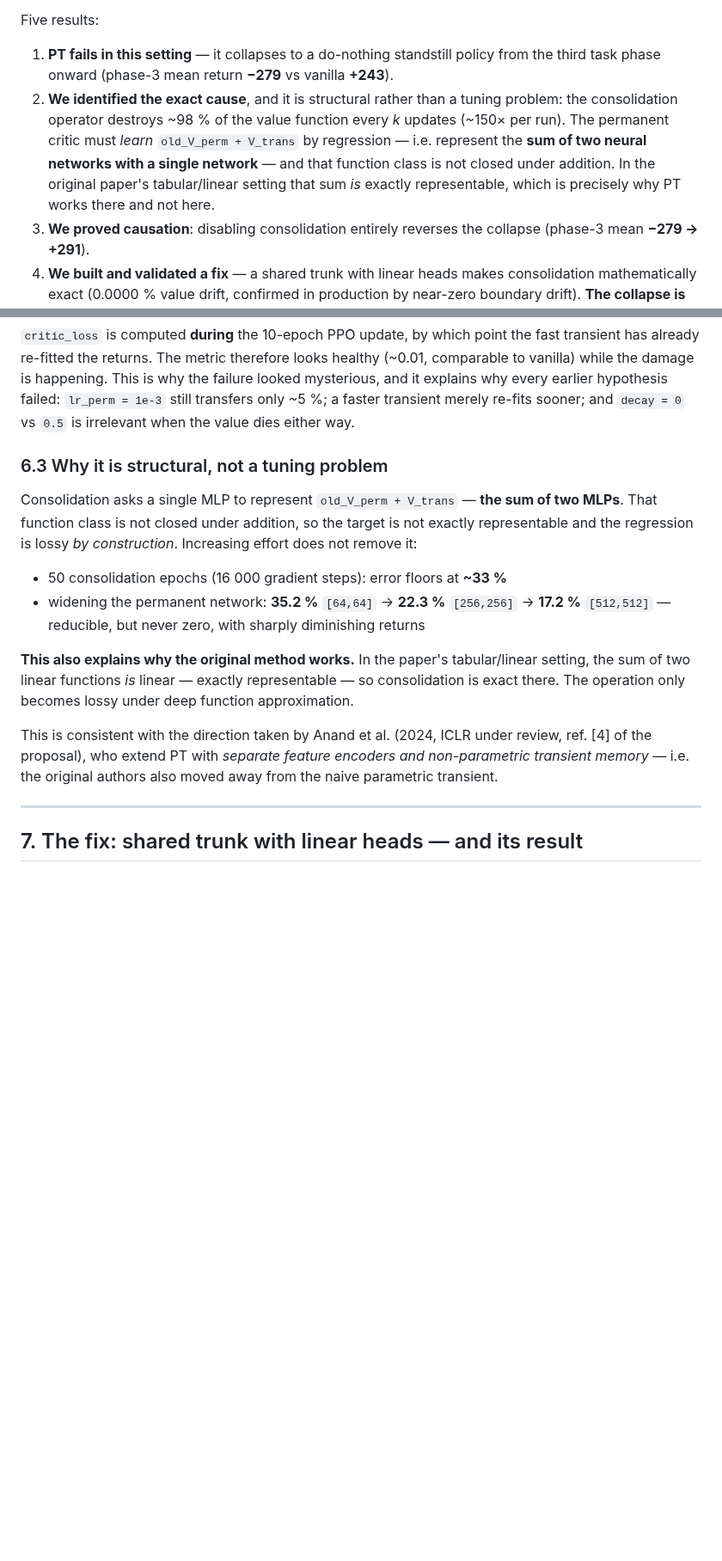
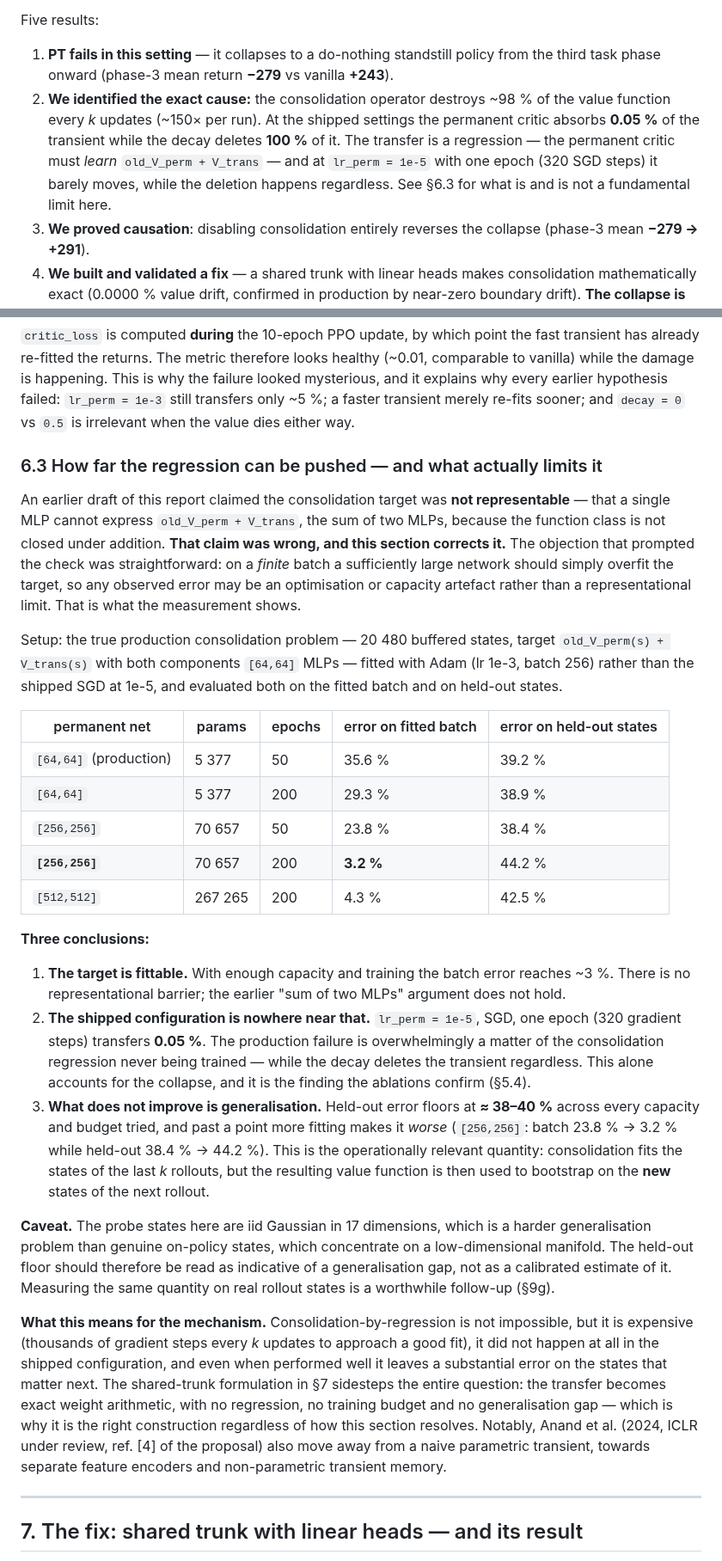
Before and after one commit to Nrnop/continual-rl-project, a Markdown page: FINDINGS.md, 2 parts joined by grey strips. Shown at 86% size. GitHub-like rendering; blank space fills up the shorter version.

```diff
--- a/FINDINGS.md
+++ b/FINDINGS.md
@@ -17,12 +17,12 @@ Five results:
 
 1. **PT fails in this setting** — it collapses to a do-nothing standstill policy from the third task
    phase onward (phase-3 mean return **−279** vs vanilla **+243**).
-2. **We identified the exact cause**, and it is structural rather than a tuning problem: the
-   consolidation operator destroys ~98 % of the value function every *k* updates (~150× per run).
-   The permanent critic must *learn* `old_V_perm + V_trans` by regression — i.e. represent the **sum
-   of two neural networks with a single network** — and that function class is not closed under
-   addition. In the original paper's tabular/linear setting that sum *is* exactly representable,
-   which is precisely why PT works there and not here.
+2. **We identified the exact cause:** the consolidation operator destroys ~98 % of the value
+   function every *k* updates (~150× per run). At the shipped settings the permanent critic absorbs
+   **0.05 %** of the transient while the decay deletes **100 %** of it. The transfer is a regression
+   — the permanent critic must *learn* `old_V_perm + V_trans` — and at `lr_perm = 1e-5` with one
+   epoch (320 SGD steps) it barely moves, while the deletion happens regardless. See §6.3 for what
+   is and is not a fundamental limit here.
 3. **We proved causation**: disabling consolidation entirely reverses the collapse
    (phase-3 mean **−279 → +291**).
 4. **We built and validated a fix** — a shared trunk with linear heads makes consolidation
@@ -275,23 +275,56 @@ while the damage is happening. This is why the failure looked mysterious, and it
 earlier hypothesis failed: `lr_perm = 1e-3` still transfers only ~5 %; a faster transient merely
 re-fits sooner; and `decay = 0` vs `0.5` is irrelevant when the value dies either way.
 
-### 6.3 Why it is structural, not a tuning problem
+### 6.3 How far the regression can be pushed — and what actually limits it
 
-Consolidation asks a single MLP to represent `old_V_perm + V_trans` — **the sum of two MLPs**. That
-function class is not closed under addition, so the target is not exactly representable and the
-regression is lossy *by construction*. Increasing effort does not remove it:
+An earlier draft of this report claimed the consolidation target was **not representable** — that a
+single MLP cannot express `old_V_perm + V_trans`, the sum of two MLPs, because the function class is
+not closed under addition. **That claim was wrong, and this section corrects it.** The objection that
+prompted the check was straightforward: on a *finite* batch a sufficiently large network should
+simply overfit the target, so any observed error may be an optimisation or capacity artefact rather
+than a representational limit. That is what the measurement shows.
 
-- 50 consolidation epochs (16 000 gradient steps): error floors at **~33 %**
-- widening the permanent network: **35.2 %** `[64,64]` → **22.3 %** `[256,256]` → **17.2 %** `[512,512]`
-  — reducible, but never zero, with sharply diminishing returns
+Setup: the true production consolidation problem — 20 480 buffered states, target `old_V_perm(s) +
+V_trans(s)` with both components `[64,64]` MLPs — fitted with Adam (lr 1e-3, batch 256) rather than
+the shipped SGD at 1e-5, and evaluated both on the fitted batch and on held-out states.
 
-**This also explains why the original method works.** In the paper's tabular/linear setting, the sum
-of two linear functions *is* linear — exactly representable — so consolidation is exact there. The
-operation only becomes lossy under deep function approximation.
+| permanent net | params | epochs | error on fitted batch | error on held-out states |
+|---|---|---|---|---|
+| `[64,64]` (production) | 5 377 | 50 | 35.6 % | 39.2 % |
+| `[64,64]` | 5 377 | 200 | 29.3 % | 38.9 % |
+| `[256,256]` | 70 657 | 50 | 23.8 % | 38.4 % |
+| **`[256,256]`** | 70 657 | 200 | **3.2 %** | 44.2 % |
+| `[512,512]` | 267 265 | 200 | 4.3 % | 42.5 % |
 
-This is consistent with the direction taken by Anand et al. (2024, ICLR under review, ref. [4] of the
-proposal), who extend PT with *separate feature encoders and non-parametric transient memory* —
-i.e. the original authors also moved away from the naive parametric transient.
+**Three conclusions:**
+
+1. **The target is fittable.** With enough capacity and training the batch error reaches ~3 %. There
+   is no representational barrier; the earlier "sum of two MLPs" argument does not hold.
+2. **The shipped configuration is nowhere near that.** `lr_perm = 1e-5`, SGD, one epoch (320
+   gradient steps) transfers **0.05 %**. The production failure is overwhelmingly a matter of the
+   consolidation regression never being trained — while the decay deletes the transient regardless.
+   This alone accounts for the collapse, and it is the finding the ablations confirm (§5.4).
+3. **What does not improve is generalisation.** Held-out error floors at **≈ 38–40 %** across every
+   capacity and budget tried, and past a point more fitting makes it *worse* (`[256,256]`: batch
+   23.8 % → 3.2 % while held-out 38.4 % → 44.2 %). This is the operationally relevant quantity:
+   consolidation fits the states of the last *k* rollouts, but the resulting value function is then
+   used to bootstrap on the **new** states of the next rollout.
+
+**Caveat.** The probe states here are iid Gaussian in 17 dimensions, which is a harder
+generalisation problem than genuine on-policy states, which concentrate on a low-dimensional
+manifold. The held-out floor should therefore be read as indicative of a generalisation gap, not as
+a calibrated estimate of it. Measuring the same quantity on real rollout states is a worthwhile
+follow-up (§9g).
+
+**What this means for the mechanism.** Consolidation-by-regression is not impossible, but it is
+expensive (thousands of gradient steps every *k* updates to approach a good fit), it did not happen
+at all in the shipped configuration, and even when performed well it leaves a substantial error on
+the states that matter next. The shared-trunk formulation in §7 sidesteps the entire question: the
+transfer becomes exact weight arithmetic, with no regression, no training budget and no
+generalisation gap — which is why it is the right construction regardless of how this section
+resolves. Notably, Anand et al. (2024, ICLR under review, ref. [4] of the proposal) also move away
+from a naive parametric transient, towards separate feature encoders and non-parametric transient
+memory.
 
 ---
 
```
Also changed, not shown: other parts of FINDINGS.md (+8 -0 lines), plots/figures/consolidation_mechanism.png, 4 other files.
